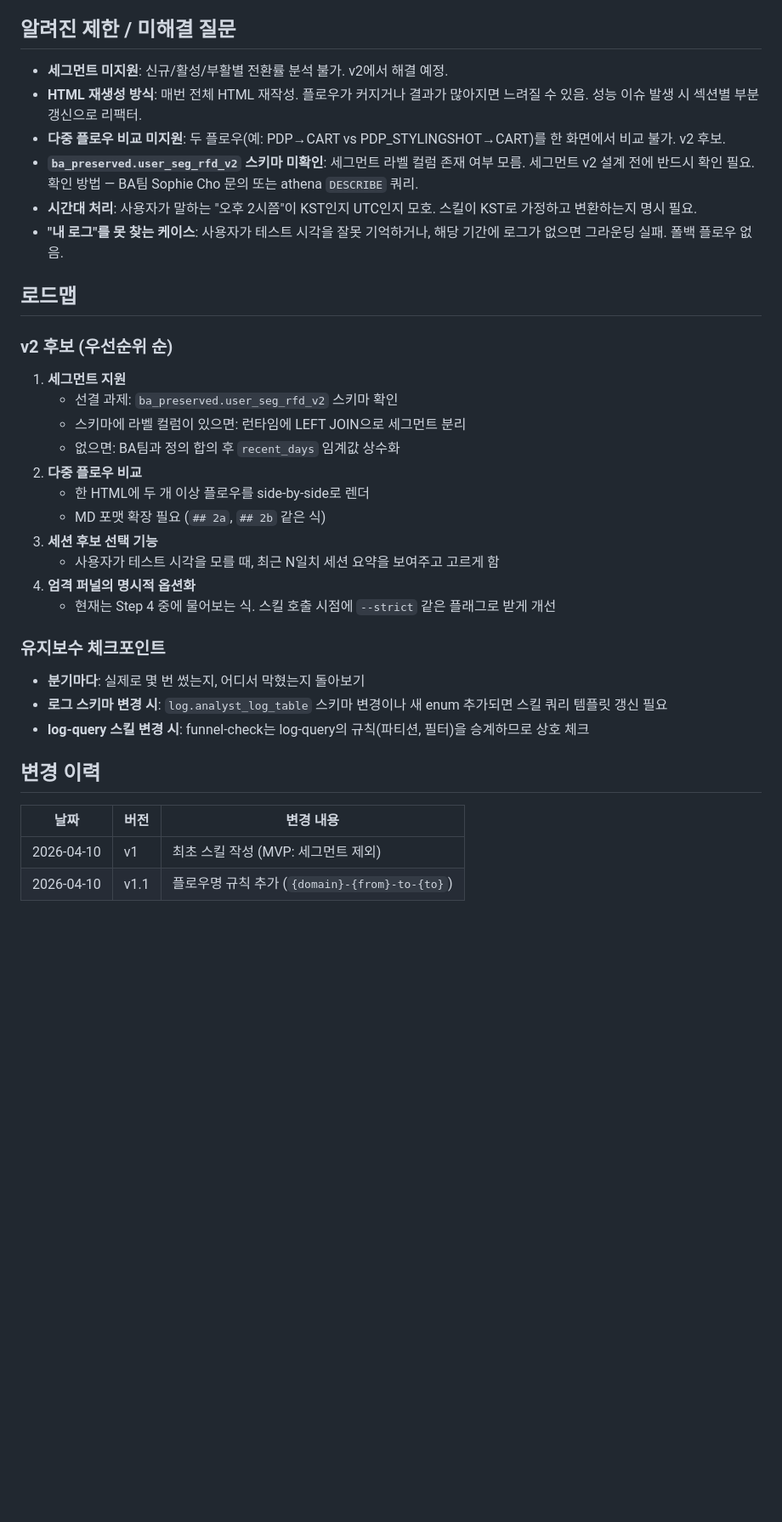
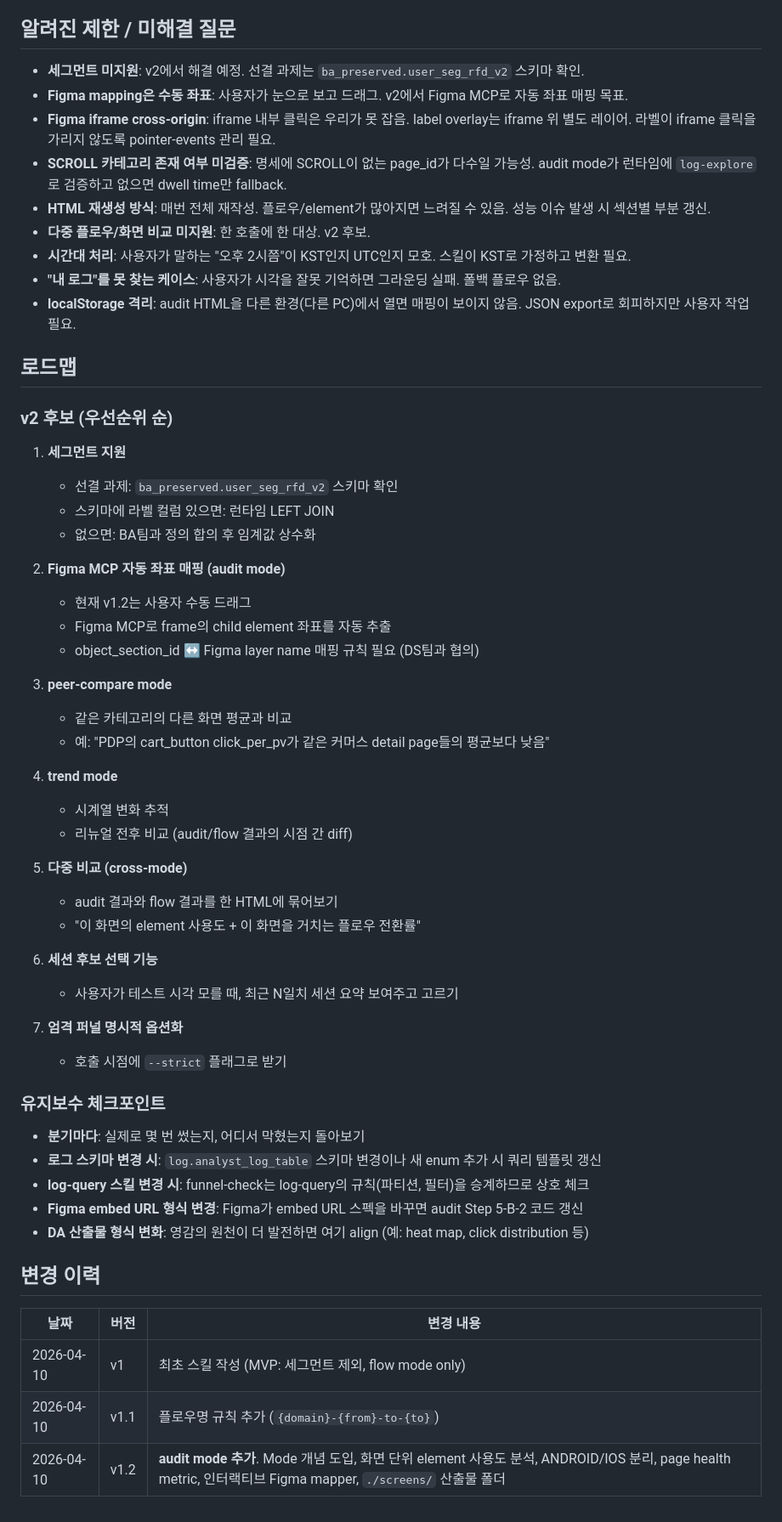
Before and after one commit to Ohouse-product-design/AI-Workflow, a Markdown page: [YH] Data-insight/funnel-check-spec.md, the part around one of its changes. Shown at 85% size. Drawn GitHub-style; blank space fills up the shorter version.

```diff
--- a/[YH] Data-insight/funnel-check-spec.md
+++ b/[YH] Data-insight/funnel-check-spec.md
@@ -123,12 +194,15 @@ AI가 추측으로 쿼리를 짜지 말고, **사용자가 직접 폰으로 걸
 
 ## 알려진 제한 / 미해결 질문
 
-- **세그먼트 미지원**: 신규/활성/부활별 전환률 분석 불가. v2에서 해결 예정.
-- **HTML 재생성 방식**: 매번 전체 HTML 재작성. 플로우가 커지거나 결과가 많아지면 느려질 수 있음. 성능 이슈 발생 시 섹션별 부분 갱신으로 리팩터.
-- **다중 플로우 비교 미지원**: 두 플로우(예: PDP→CART vs PDP_STYLINGSHOT→CART)를 한 화면에서 비교 불가. v2 후보.
-- **`ba_preserved.user_seg_rfd_v2` 스키마 미확인**: 세그먼트 라벨 컬럼 존재 여부 모름. 세그먼트 v2 설계 전에 반드시 확인 필요. 확인 방법 — BA팀 Sophie Cho 문의 또는 athena `DESCRIBE` 쿼리.
-- **시간대 처리**: 사용자가 말하는 "오후 2시쯤"이 KST인지 UTC인지 모호. 스킬이 KST로 가정하고 변환하는지 명시 필요.
-- **"내 로그"를 못 찾는 케이스**: 사용자가 테스트 시각을 잘못 기억하거나, 해당 기간에 로그가 없으면 그라운딩 실패. 폴백 플로우 없음.
+- **세그먼트 미지원**: v2에서 해결 예정. 선결 과제는 `ba_preserved.user_seg_rfd_v2` 스키마 확인.
+- **Figma mapping은 수동 좌표**: 사용자가 눈으로 보고 드래그. v2에서 Figma MCP로 자동 좌표 매핑 목표.
+- **Figma iframe cross-origin**: iframe 내부 클릭은 우리가 못 잡음. label overlay는 iframe 위 별도 레이어. 라벨이 iframe 클릭을 가리지 않도록 pointer-events 관리 필요.
+- **SCROLL 카테고리 존재 여부 미검증**: 명세에 SCROLL이 없는 page_id가 다수일 가능성. audit mode가 런타임에 `log-explore`로 검증하고 없으면 dwell time만 fallback.
+- **HTML 재생성 방식**: 매번 전체 재작성. 플로우/element가 많아지면 느려질 수 있음. 성능 이슈 발생 시 섹션별 부분 갱신.
+- **다중 플로우/화면 비교 미지원**: 한 호출에 한 대상. v2 후보.
+- **시간대 처리**: 사용자가 말하는 "오후 2시쯤"이 KST인지 UTC인지 모호. 스킬이 KST로 가정하고 변환 필요.
+- **"내 로그"를 못 찾는 케이스**: 사용자가 시각을 잘못 기억하면 그라운딩 실패. 폴백 플로우 없음.
+- **localStorage 격리**: audit HTML을 다른 환경(다른 PC)에서 열면 매핑이 보이지 않음. JSON export로 회피하지만 사용자 작업 필요.
 
 ## 로드맵
 
@@ -136,25 +210,44 @@ AI가 추측으로 쿼리를 짜지 말고, **사용자가 직접 폰으로 걸
 
 1. **세그먼트 지원**
    - 선결 과제: `ba_preserved.user_seg_rfd_v2` 스키마 확인
-   - 스키마에 라벨 컬럼이 있으면: 런타임에 LEFT JOIN으로 세그먼트 분리
-   - 없으면: BA팀과 정의 합의 후 `recent_days` 임계값 상수화
-2. **다중 플로우 비교**
-   - 한 HTML에 두 개 이상 플로우를 side-by-side로 렌더
-   - MD 포맷 확장 필요 (`## 2a`, `## 2b` 같은 식)
-3. **세션 후보 선택 기능**
-   - 사용자가 테스트 시각을 모를 때, 최근 N일치 세션 요약을 보여주고 고르게 함
-4. **엄격 퍼널의 명시적 옵션화**
-   - 현재는 Step 4 중에 물어보는 식. 스킬 호출 시점에 `--strict` 같은 플래그로 받게 개선
+   - 스키마에 라벨 컬럼 있으면: 런타임 LEFT JOIN
+   - 없으면: BA팀과 정의 합의 후 임계값 상수화
+
+2. **Figma MCP 자동 좌표 매핑 (audit mode)**
+   - 현재 v1.2는 사용자 수동 드래그
+   - Figma MCP로 frame의 child element 좌표를 자동 추출
+   - object_section_id ↔ Figma layer name 매핑 규칙 필요 (DS팀과 협의)
+
+3. **peer-compare mode**
+   - 같은 카테고리의 다른 화면 평균과 비교
+   - 예: "PDP의 cart_button click_per_pv가 같은 커머스 detail page들의 평균보다 낮음"
+
+4. **trend mode**
+   - 시계열 변화 추적
+   - 리뉴얼 전후 비교 (audit/flow 결과의 시점 간 diff)
+
+5. **다중 비교 (cross-mode)**
+   - audit 결과와 flow 결과를 한 HTML에 묶어보기
+   - "이 화면의 element 사용도 + 이 화면을 거치는 플로우 전환률"
+
+6. **세션 후보 선택 기능**
+   - 사용자가 테스트 시각 모를 때, 최근 N일치 세션 요약 보여주고 고르기
+
+7. **엄격 퍼널 명시적 옵션화**
+   - 호출 시점에 `--strict` 플래그로 받기
 
 ### 유지보수 체크포인트
 
 - **분기마다**: 실제로 몇 번 썼는지, 어디서 막혔는지 돌아보기
-- **로그 스키마 변경 시**: `log.analyst_log_table` 스키마 변경이나 새 enum 추가되면 스킬 쿼리 템플릿 갱신 필요
+- **로그 스키마 변경 시**: `log.analyst_log_table` 스키마 변경이나 새 enum 추가 시 쿼리 템플릿 갱신
 - **log-query 스킬 변경 시**: funnel-check는 log-query의 규칙(파티션, 필터)을 승계하므로 상호 체크
+- **Figma embed URL 형식 변경**: Figma가 embed URL 스펙을 바꾸면 audit Step 5-B-2 코드 갱신
+- **DA 산출물 형식 변화**: 영감의 원천이 더 발전하면 여기 align (예: heat map, click distribution 등)
 
 ## 변경 이력
 
 | 날짜 | 버전 | 변경 내용 |
 |------|------|----------|
-| 2026-04-10 | v1 | 최초 스킬 작성 (MVP: 세그먼트 제외) |
+| 2026-04-10 | v1 | 최초 스킬 작성 (MVP: 세그먼트 제외, flow mode only) |
 | 2026-04-10 | v1.1 | 플로우명 규칙 추가 (`{domain}-{from}-to-{to}`) |
+| 2026-04-10 | v1.2 | **audit mode 추가**. Mode 개념 도입, 화면 단위 element 사용도 분석, ANDROID/IOS 분리, page health metric, 인터랙티브 Figma mapper, `./screens/` 산출물 폴더 |
```
Also changed, not shown: other parts of [YH] Data-insight/funnel-check-spec.md (+122 -51 lines), [YH] Data-insight/data-insight-roadmap.md (added, +145 -0 lines).
